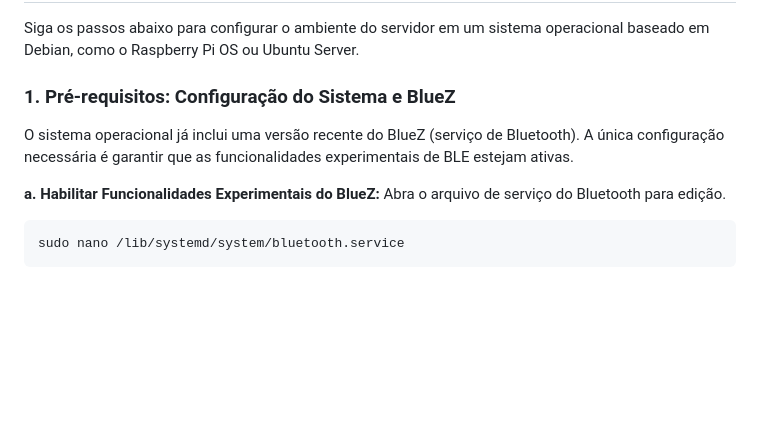
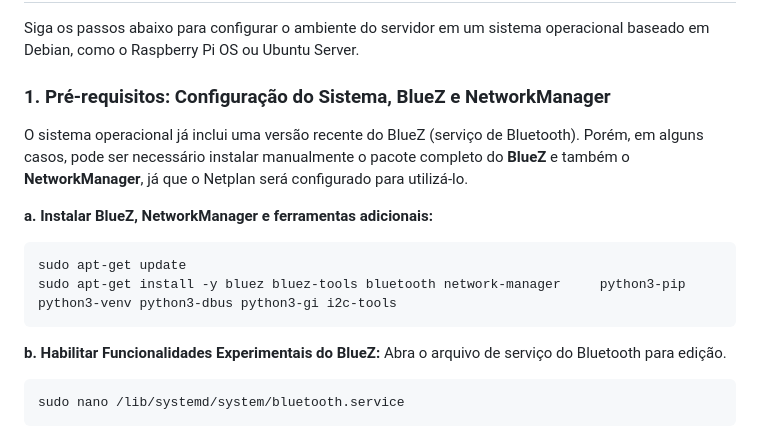
Before and after one commit to second-vision/Second-Vision, a Markdown page: README.md, the part around the change printed below. GitHub-like rendering; blank space fills up the shorter version.

Commit message:
docs: GattServer's documentation update

````diff
--- a/README.md
+++ b/README.md
@@ -25,11 +25,17 @@ Este repositório contém o código-fonte do servidor GATT para o projeto **Seco
 
 Siga os passos abaixo para configurar o ambiente do servidor em um sistema operacional baseado em Debian, como o Raspberry Pi OS ou Ubuntu Server.
 
-### 1. Pré-requisitos: Configuração do Sistema e BlueZ
+### 1. Pré-requisitos: Configuração do Sistema, BlueZ e NetworkManager
 
-O sistema operacional já inclui uma versão recente do BlueZ (serviço de Bluetooth). A única configuração necessária é garantir que as funcionalidades experimentais de BLE estejam ativas.
+O sistema operacional já inclui uma versão recente do BlueZ (serviço de Bluetooth). Porém, em alguns casos, pode ser necessário instalar manualmente o pacote completo do **BlueZ** e também o **NetworkManager**, já que o Netplan será configurado para utilizá-lo.
 
-**a. Habilitar Funcionalidades Experimentais do BlueZ:**
+**a. Instalar BlueZ, NetworkManager e ferramentas adicionais:**
+```bash
+sudo apt-get update
+sudo apt-get install -y bluez bluez-tools bluetooth network-manager     python3-pip python3-venv python3-dbus python3-gi i2c-tools
+```
+
+**b. Habilitar Funcionalidades Experimentais do BlueZ:**
 Abra o arquivo de serviço do Bluetooth para edição.
 
 ```bash
````
Also changed, not shown: other parts of README.md (+4 -2 lines).
